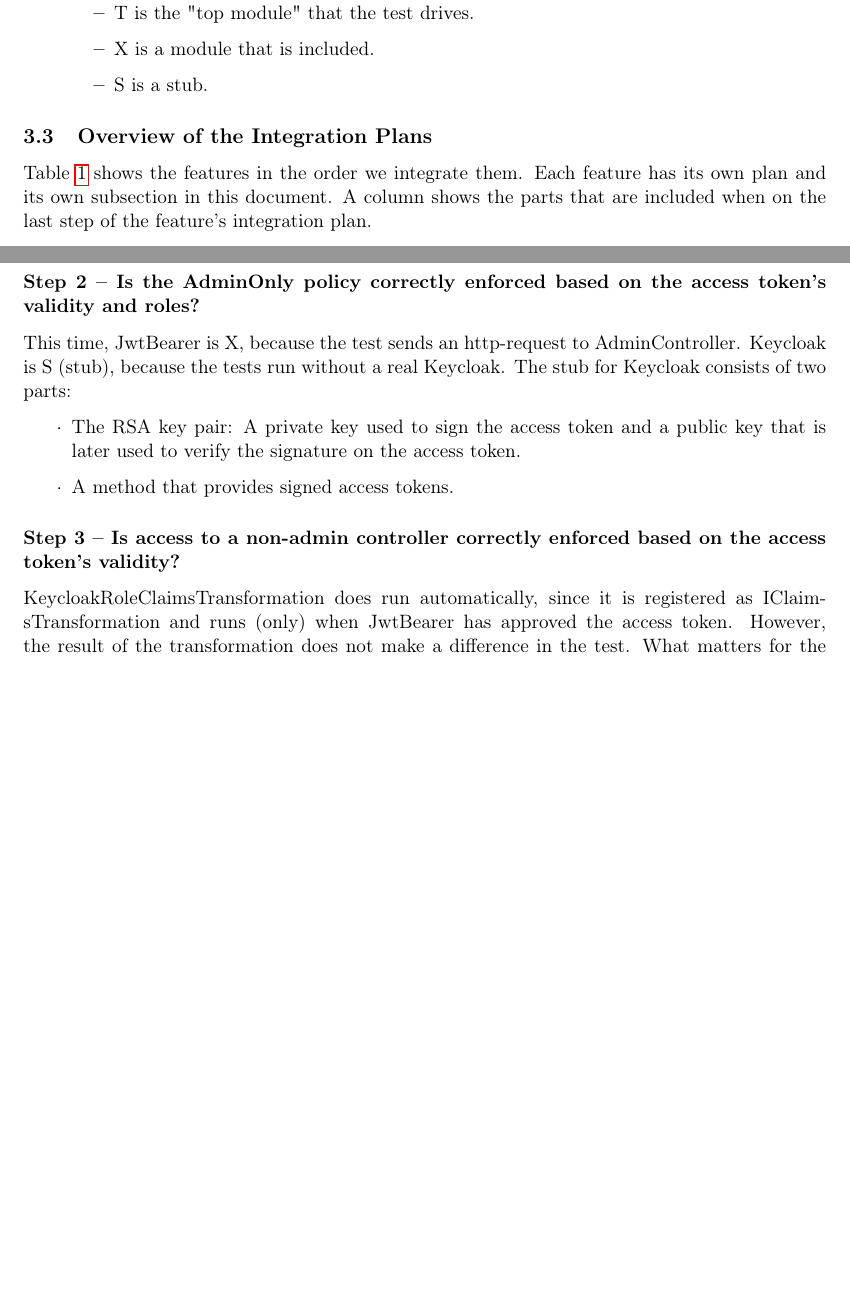
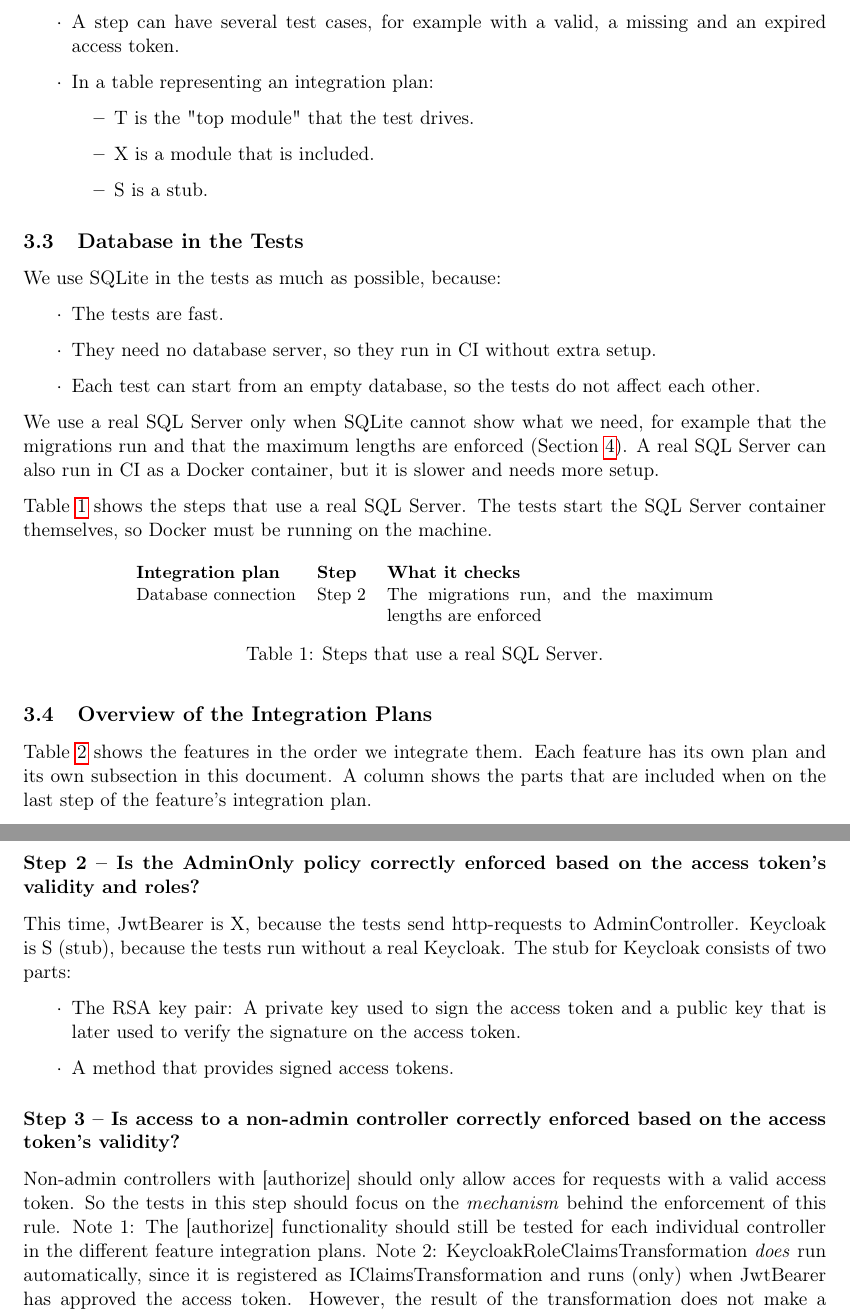
Before and after one commit to Mosekjaer/prepmeup, a LaTeX document (docs/appendices/technical/05-moduletest-and-integration/02-integration.tex): two parts of pages 3 and 7 of 8, joined at a grey line, cut at the place of the change, the shorter picture padded with empty space. Compiled offline with pdfLaTeX.

Commit message:
docs: integrationstest

```diff
--- a/docs/appendices/technical/05-moduletest-and-integration/02-integration.tex
+++ b/docs/appendices/technical/05-moduletest-and-integration/02-integration.tex
@@ -40,6 +40,7 @@ We use collaboration integration. Each column in Table~\ref{tab:integration-over
   \item A part is integrated only when its unit tests pass.
   \item We are allowed to use a stub instead of Keycloak, since it is outside our system.
   \item The database engine is SQLite in the tests and SQL Server in production. We accept that difference, except in step 2 of the database connection plan (Section~\ref{sec:db-plan}).
+  \item A step can have several test cases, for example with a valid, a missing and an expired access token.
   \item In a table representing an integration plan:
     \begin{itemize}
       \item T is the "top module" that the test drives.
@@ -47,6 +48,31 @@ We use collaboration integration. Each column in Table~\ref{tab:integration-over
       \item S is a stub.
     \end{itemize}
 \end{itemize}
+
+\subsection{Database in the Tests}
+We use SQLite in the tests as much as possible, because:
+\begin{itemize}
+  \item The tests are fast.
+  \item They need no database server, so they run in CI without extra setup.
+  \item Each test can start from an empty database, so the tests do not affect each other.
+\end{itemize}
+
+We use a real SQL Server only when SQLite cannot show what we need, for example that the migrations run and that the maximum lengths are enforced (Section~\ref{sec:db-plan}). A real SQL Server can also run in CI as a Docker container, but it is slower and needs more setup.
+
+Table~\ref{tab:sql-server-tests} shows the steps that use a real SQL Server. The tests start the SQL Server container themselves, so Docker must be running on the machine.
+
+\begin{table}[H]
+\centering
+\small
+\rowcolors{2}{gray!15}{white}
+\begin{tabular}{@{}l l p{6.5cm}@{}}
+\textbf{Integration plan} & \textbf{Step} & \textbf{What it checks} \\
+\hline
+Database connection & Step 2 & The migrations run, and the maximum lengths are enforced \\
+\end{tabular}
+\caption{Steps that use a real SQL Server.}
+\label{tab:sql-server-tests}
+\end{table}
 
 \subsection{Overview of the Integration Plans}
 Table~\ref{tab:integration-overview} shows the features in the order we integrate them. Each feature has its own plan and its own subsection in this document. A column shows the parts that are included when on the last step of the feature's integration plan.
@@ -241,13 +267,18 @@ Since Transformation is T (top module), JwtBearer must be S (stub), because ther
 
 \subsubsection*{Step 2 -- Is the AdminOnly policy correctly enforced based on the access token's validity and roles?}
-This time, JwtBearer is X, because the test sends an http-request to AdminController. Keycloak is S (stub), because the tests run without a real Keycloak. The stub for Keycloak consists of two parts:
+This time, JwtBearer is X, because the tests send http-requests to AdminController. Keycloak is S (stub), because the tests run without a real Keycloak. The stub for Keycloak consists of two parts:
 \begin{itemize}
   \item The RSA key pair: A private key used to sign the access token and a public key that is later used to verify the signature on the access token.
   \item A method that provides signed access tokens.
 \end{itemize}
 
 \subsubsection*{Step 3 -- Is access to a non-admin controller correctly enforced based on the access token's validity?}
-KeycloakRoleClaimsTransformation does run automatically, since it is registered as IClaimsTransformation and runs (only) when JwtBearer has approved the access token. However, the result of the transformation does not make a difference in the test. What matters for the request to reach the controller is if JwtBearer sets IsAuthenticated to true in the ClaimsPrincipal that it builds from the access token.
+Non-admin controllers with [authorize] should only allow acces for requests with a valid access token.
+So the tests in this step should focus on the \textit{mechanism} behind the enforcement of this rule.
+Note 1: The [authorize] functionality should still be tested for each individual controller in the different feature integration plans.
+Note 2: KeycloakRoleClaimsTransformation \textit{does} run automatically, since it is registered as IClaimsTransformation and runs (only) when JwtBearer has approved the access token.
+However, the result of the transformation does not make a difference in the tests.
+What matters for the request to reach the controller is if JwtBearer sets IsAuthenticated to true in the ClaimsPrincipal that it builds from the access token.
 
 \subsubsection*{Step 4 -- When we call methods on api-client, does it attach the access token and handle a 401 response from the API correctly?}
 The API is S (stub), and the test driver writes the http response itself.
```
Also changed, not shown: docs/appendices/technical/05-moduletest-and-integration/02-integration.tex (31 more changed lines).
